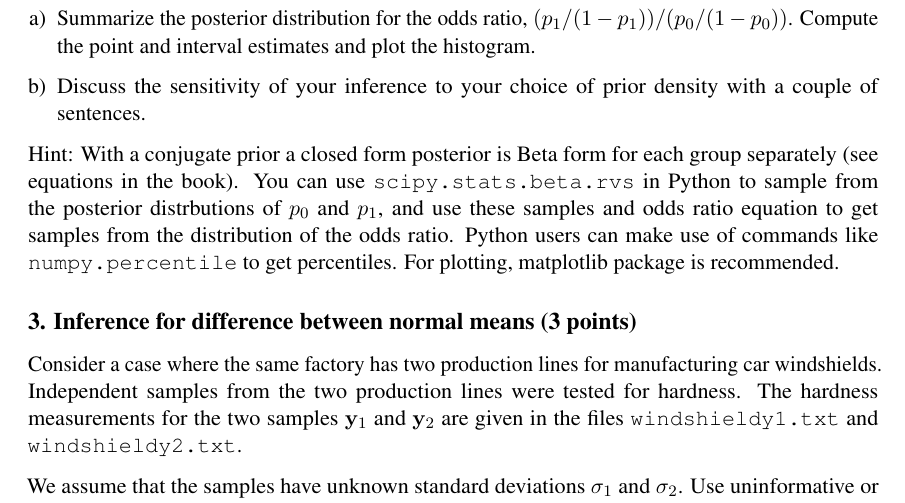
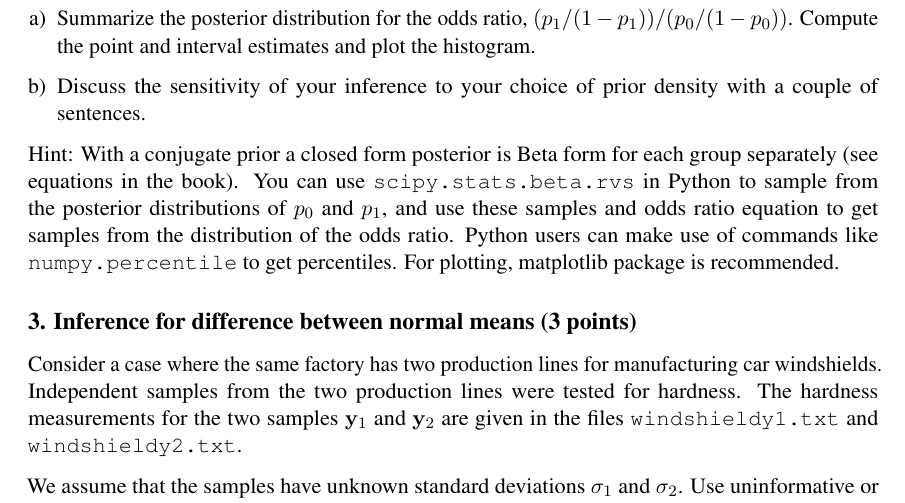
Before and after one commit to avehtari/BDA_course_Aalto, a LaTeX problem sheet (exercises/ex3.tex): part of page 2 of 2, cut so that both start at the same text. Compiled offline with pdfLaTeX.

Commit message:
typo fixes

```diff
--- a/exercises/ex3.tex
+++ b/exercises/ex3.tex
@@ -116,7 +102,7 @@ to your choice of prior density with a couple of sentences.
 \end{enumerate}
 Hint: With a conjugate prior a closed form posterior is Beta form for
 each group separately (see equations in the book). You can use {\tt scipy.stats.beta.rvs} in Python
-to sample from the posterior distrbutions of $p_0$ and $p_1$, and use
+to sample from the posterior distributions of $p_0$ and $p_1$, and use
 these samples and odds ratio equation to get samples from the
 distribution of the odds ratio.
 Python users can make use of commands like {\tt numpy.percentile} to get percentiles. For plotting, matplotlib package is recommended.
```
Also changed, not shown: exercises/ex3.pdf, exercises/ex3.tex (16 more changed lines).
